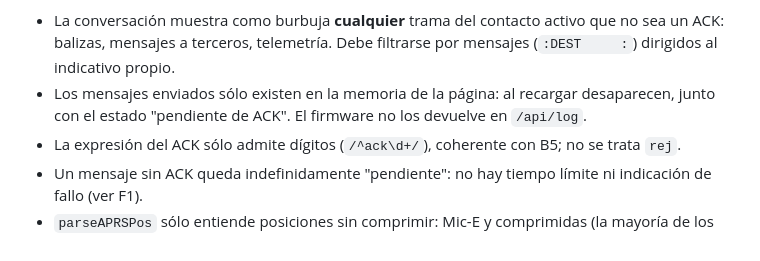
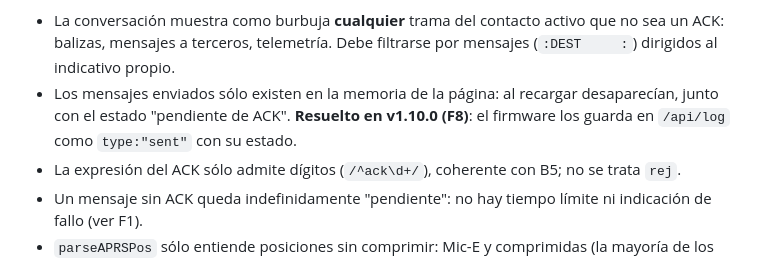
Before and after one commit to luisesn/esp32-ax25-modem, a Markdown page: informe_bugs_funcionalidades.md, the part around the change. Drawn GitHub-style.

Commit message:
docs: informe de bugs actualizado (B19, mejoras opcionales)
Co-Authored-By: Claude Sonnet 5.5 <noreply@anthropic.com>

```diff
--- a/informe_bugs_funcionalidades.md
+++ b/informe_bugs_funcionalidades.md
@@ -195,7 +195,7 @@ Arreglo del primer punto: decodificar la cabecera del JPEG y validar dimensiones
 **B19. ✅ HECHO (v1.9.0) — Chat de la web** — JavaScript de [main/spiffs_data/index.html](main/spiffs_data/index.html) · **[Leído]**
 
 - La conversación muestra como burbuja **cualquier** trama del contacto activo que no sea un ACK: balizas, mensajes a terceros, telemetría. Debe filtrarse por mensajes (`:DEST     :`) dirigidos al indicativo propio.
-- Los mensajes enviados sólo existen en la memoria de la página: al recargar desaparecen, junto con el estado "pendiente de ACK". El firmware no los devuelve en `/api/log`.
+- Los mensajes enviados sólo existen en la memoria de la página: al recargar desaparecían, junto con el estado "pendiente de ACK". **Resuelto en v1.10.0 (F8)**: el firmware los guarda en `/api/log` como `type:"sent"` con su estado.
 - La expresión del ACK sólo admite dígitos (`/^ack\d+/`), coherente con B5; no se trata `rej`.
 - Un mensaje sin ACK queda indefinidamente "pendiente": no hay tiempo límite ni indicación de fallo (ver F1).
 - `parseAPRSPos` sólo entiende posiciones sin comprimir: Mic-E y comprimidas (la mayoría de los equipos portátiles y APRSdroid) no dan posición.
```
